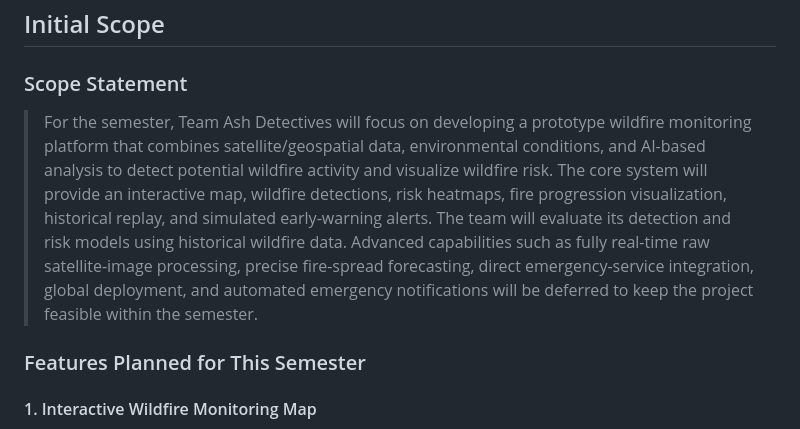
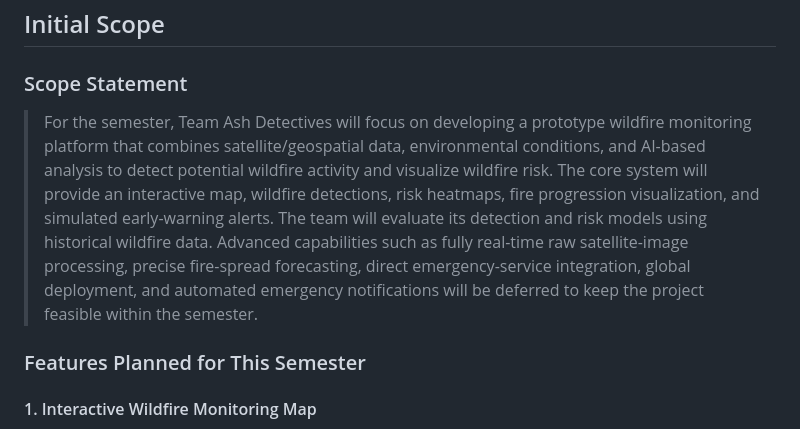
Before and after one commit to FariaSamanta/ECE444-PROJECT, a Markdown page: requirements.md, the part around one of its changes. Rendered like a GitHub page.

Commit message:
Fix formatting issues in requirements.md

```diff
--- a/requirements.md
+++ b/requirements.md
@@ -21,7 +21,7 @@ Wildfires in at-risk regions are often detected too late; existing monitoring re
 
 ### Scope Statement
 
-> For the semester, Team Ash Detectives will focus on developing a prototype wildfire monitoring platform that combines satellite/geospatial data, environmental conditions, and AI-based analysis to detect potential wildfire activity and visualize wildfire risk. The core system will provide an interactive map, wildfire detections, risk heatmaps, fire progression visualization, historical replay, and simulated early-warning alerts. The team will evaluate its detection and risk models using historical wildfire data. Advanced capabilities such as fully real-time raw satellite-image processing, precise fire-spread forecasting, direct emergency-service integration, global deployment, and automated emergency notifications will be deferred to keep the project feasible within the semester.
+> For the semester, Team Ash Detectives will focus on developing a prototype wildfire monitoring platform that combines satellite/geospatial data, environmental conditions, and AI-based analysis to detect potential wildfire activity and visualize wildfire risk. The core system will provide an interactive map, wildfire detections, risk heatmaps, fire progression visualization, and simulated early-warning alerts. The team will evaluate its detection and risk models using historical wildfire data. Advanced capabilities such as fully real-time raw satellite-image processing, precise fire-spread forecasting, direct emergency-service integration, global deployment, and automated emergency notifications will be deferred to keep the project feasible within the semester.
 
 ### Features Planned for This Semester
 
```
Also changed, not shown: other parts of requirements.md (+1 -1 lines).
